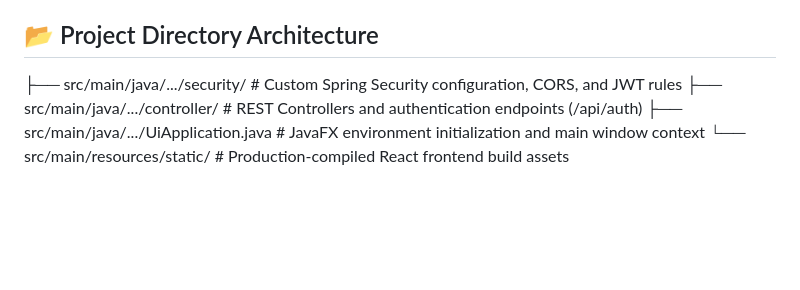
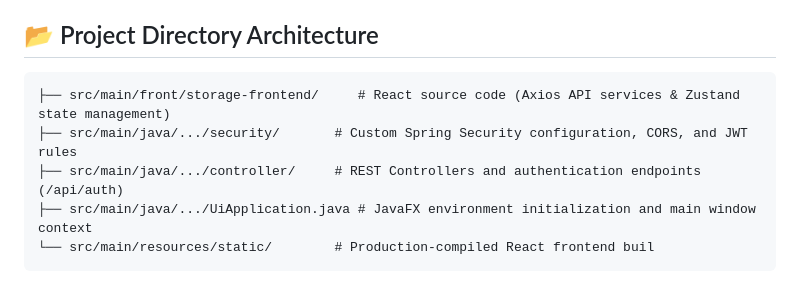
Before and after one commit to belaid1997/storage-inventory-desktop-app, a Markdown page: README.md, the part around the change. Rendered like a GitHub page; blank space fills up the shorter version.

Commit message:
Fix formatting and enhance README content
Updated README.md to fix formatting issues and improve clarity.

````diff
--- a/README.md
+++ b/README.md
@@ -76,7 +76,10 @@ jpackage `
 Find your completed setup file waiting inside the \dist folder as StorageManager.exe.
 
 ## 📂 Project Directory Architecture
-├── src/main/java/.../security/          # Custom Spring Security configuration, CORS, and JWT rules
-├── src/main/java/.../controller/        # REST Controllers and authentication endpoints (/api/auth)
+```text
+├── src/main/front/storage-frontend/     # React source code (Axios API services & Zustand state management)
+├── src/main/java/.../security/       # Custom Spring Security configuration, CORS, and JWT rules
+├── src/main/java/.../controller/     # REST Controllers and authentication endpoints (/api/auth)
 ├── src/main/java/.../UiApplication.java # JavaFX environment initialization and main window context
-└── src/main/resources/static/           # Production-compiled React frontend build assets
+└── src/main/resources/static/        # Production-compiled React frontend buil
+```
````
